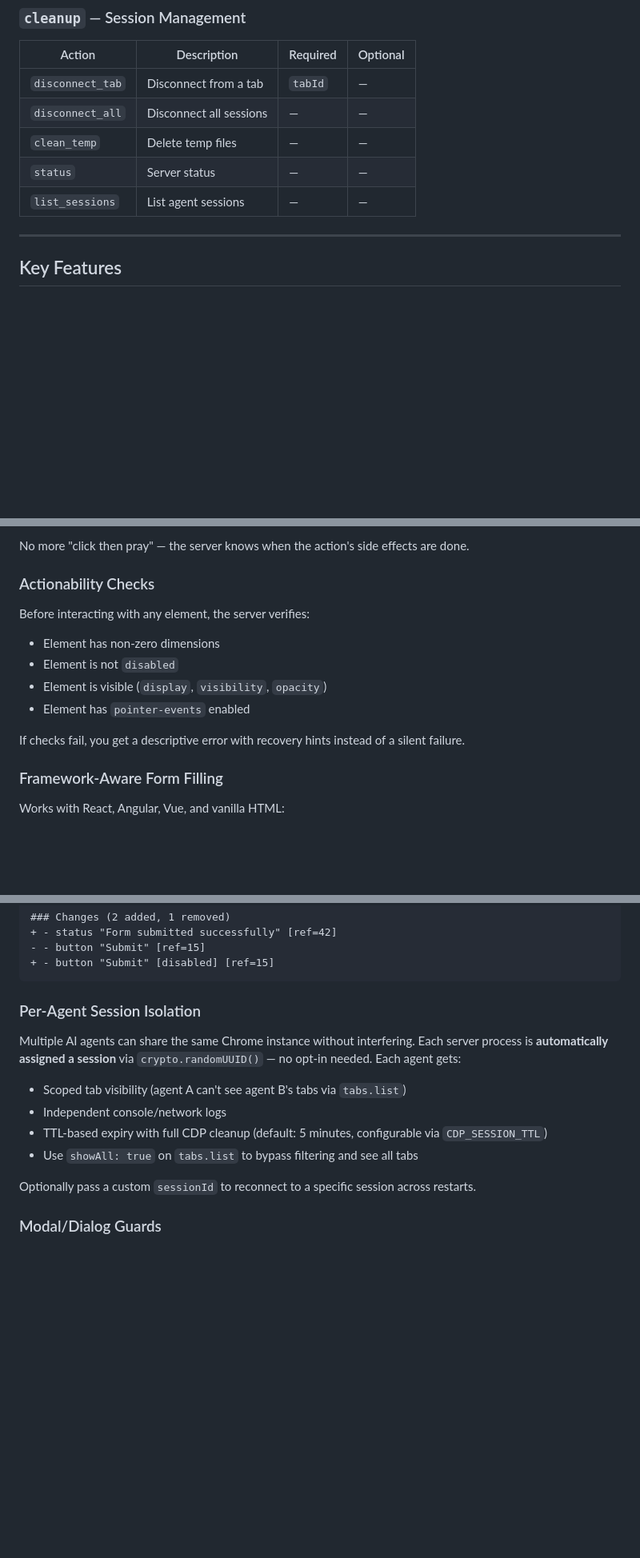
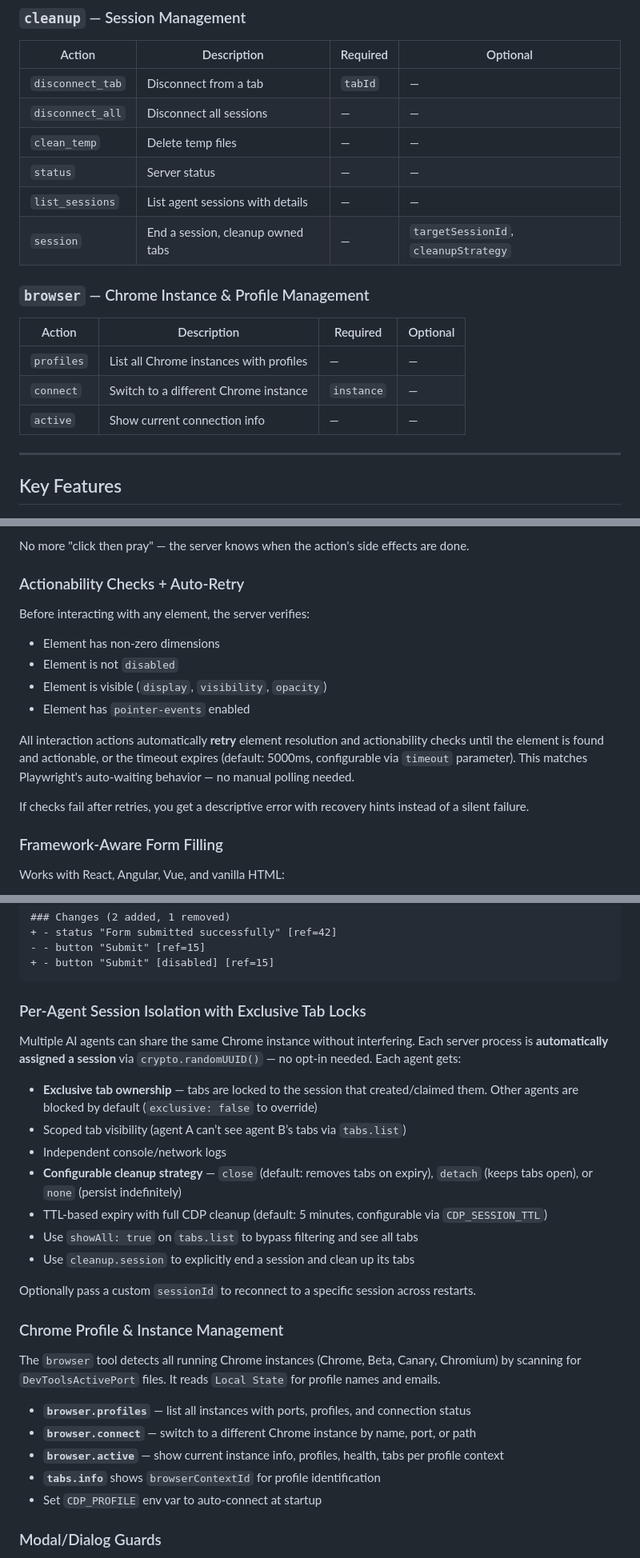
Before and after one commit to Tushar49/cdp-browser-mcp-server, a Markdown page: README.md, 3 parts joined by grey strips. Shown at 80% size. GitHub-like rendering; blank space fills up the shorter version.

````diff
--- a/README.md
+++ b/README.md
@@ -305,7 +310,16 @@ Set any combination of properties in a single call:
 | `disconnect_all` | Disconnect all sessions | — | — |
 | `clean_temp` | Delete temp files | — | — |
 | `status` | Server status | — | — |
-| `list_sessions` | List agent sessions | — | — |
+| `list_sessions` | List agent sessions with details | — | — |
+| `session` | End a session, cleanup owned tabs | — | `targetSessionId`, `cleanupStrategy` |
+
+### `browser` — Chrome Instance & Profile Management
+
+| Action | Description | Required | Optional |
+|--------|-------------|----------|---------|
+| `profiles` | List all Chrome instances with profiles | — | — |
+| `connect` | Switch to a different Chrome instance | `instance` | — |
+| `active` | Show current connection info | — | — |
 
 ---
 
@@ -335,7 +349,7 @@ Every click, type, fill, select, and press action is wrapped in `waitForCompleti
 
 No more "click then pray" — the server knows when the action's side effects are done.
 
-### Actionability Checks
+### Actionability Checks + Auto-Retry
 
 Before interacting with any element, the server verifies:
 - Element has non-zero dimensions
@@ -343,7 +357,9 @@ Before interacting with any element, the server verifies:
 - Element is visible (`display`, `visibility`, `opacity`)
 - Element has `pointer-events` enabled
 
-If checks fail, you get a descriptive error with recovery hints instead of a silent failure.
+All interaction actions automatically **retry** element resolution and actionability checks until the element is found and actionable, or the timeout expires (default: 5000ms, configurable via `timeout` parameter). This matches Playwright's auto-waiting behavior — no manual polling needed.
+
+If checks fail after retries, you get a descriptive error with recovery hints instead of a silent failure.
 
 ### Framework-Aware Form Filling
 
@@ -364,15 +380,28 @@ After the first snapshot, subsequent calls return a line-level diff showing only
 + - button "Submit" [disabled] [ref=15]
 ```
 
-### Per-Agent Session Isolation
+### Per-Agent Session Isolation with Exclusive Tab Locks
 
 Multiple AI agents can share the same Chrome instance without interfering. Each server process is **automatically assigned a session** via `crypto.randomUUID()` — no opt-in needed. Each agent gets:
-- Scoped tab visibility (agent A can't see agent B's tabs via `tabs.list`)
+- **Exclusive tab ownership** — tabs are locked to the session that created/claimed them. Other agents are blocked by default (`exclusive: false` to override)
+- Scoped tab visibility (agent A can’t see agent B’s tabs via `tabs.list`)
 - Independent console/network logs
+- **Configurable cleanup strategy** — `close` (default: removes tabs on expiry), `detach` (keeps tabs open), or `none` (persist indefinitely)
 - TTL-based expiry with full CDP cleanup (default: 5 minutes, configurable via `CDP_SESSION_TTL`)
 - Use `showAll: true` on `tabs.list` to bypass filtering and see all tabs
+- Use `cleanup.session` to explicitly end a session and clean up its tabs
 
 Optionally pass a custom `sessionId` to reconnect to a specific session across restarts.
+
+### Chrome Profile & Instance Management
+
+The `browser` tool detects all running Chrome instances (Chrome, Beta, Canary, Chromium) by scanning for `DevToolsActivePort` files. It reads `Local State` for profile names and emails.
+
+- **`browser.profiles`** — list all instances with ports, profiles, and connection status
+- **`browser.connect`** — switch to a different Chrome instance by name, port, or path
+- **`browser.active`** — show current instance info, profiles, health, tabs per profile context
+- **`tabs.info`** shows `browserContextId` for profile identification
+- Set `CDP_PROFILE` env var to auto-connect at startup
 
 ### Modal/Dialog Guards
 
````
Also changed, not shown: other parts of README.md (+30 -19 lines).
